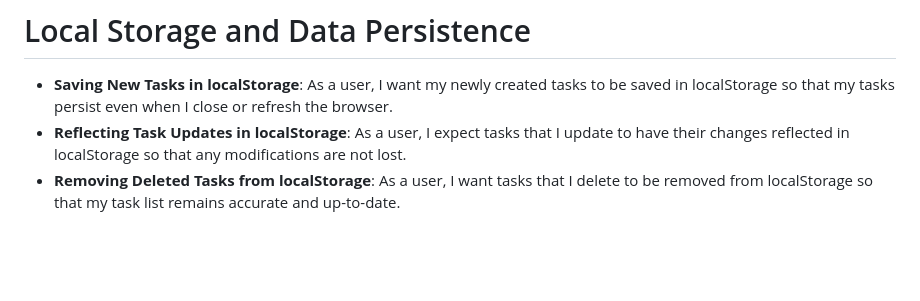
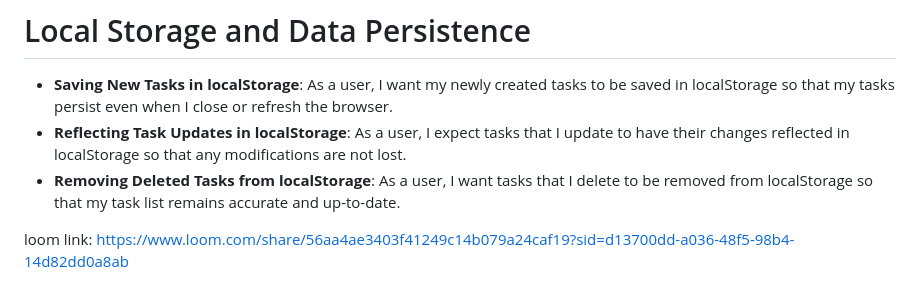
Before and after one commit to OJAICO/JSL_Portfolio_Piece_OFEMEK498_BCL2401_Group_e_01_Ofentse-Mekgwe_JSL11-main, a Markdown page: README.md, the part around the change. GitHub-like rendering; blank space fills up the shorter version.

Commit message:
Adding loom video link inside the README

```diff
--- a/README.md
+++ b/README.md
@@ -106,3 +106,5 @@ As you embark on implementing these features, remember the value of tackling the
 - **Saving New Tasks in localStorage**: As a user, I want my newly created tasks to be saved in localStorage so that my tasks persist even when I close or refresh the browser.
 - **Reflecting Task Updates in localStorage**: As a user, I expect tasks that I update to have their changes reflected in localStorage so that any modifications are not lost.
 - **Removing Deleted Tasks from localStorage**: As a user, I want tasks that I delete to be removed from localStorage so that my task list remains accurate and up-to-date.
+
+loom link: https://www.loom.com/share/56aa4ae3403f41249c14b079a24caf19?sid=d13700dd-a036-48f5-98b4-14d82dd0a8ab
```
